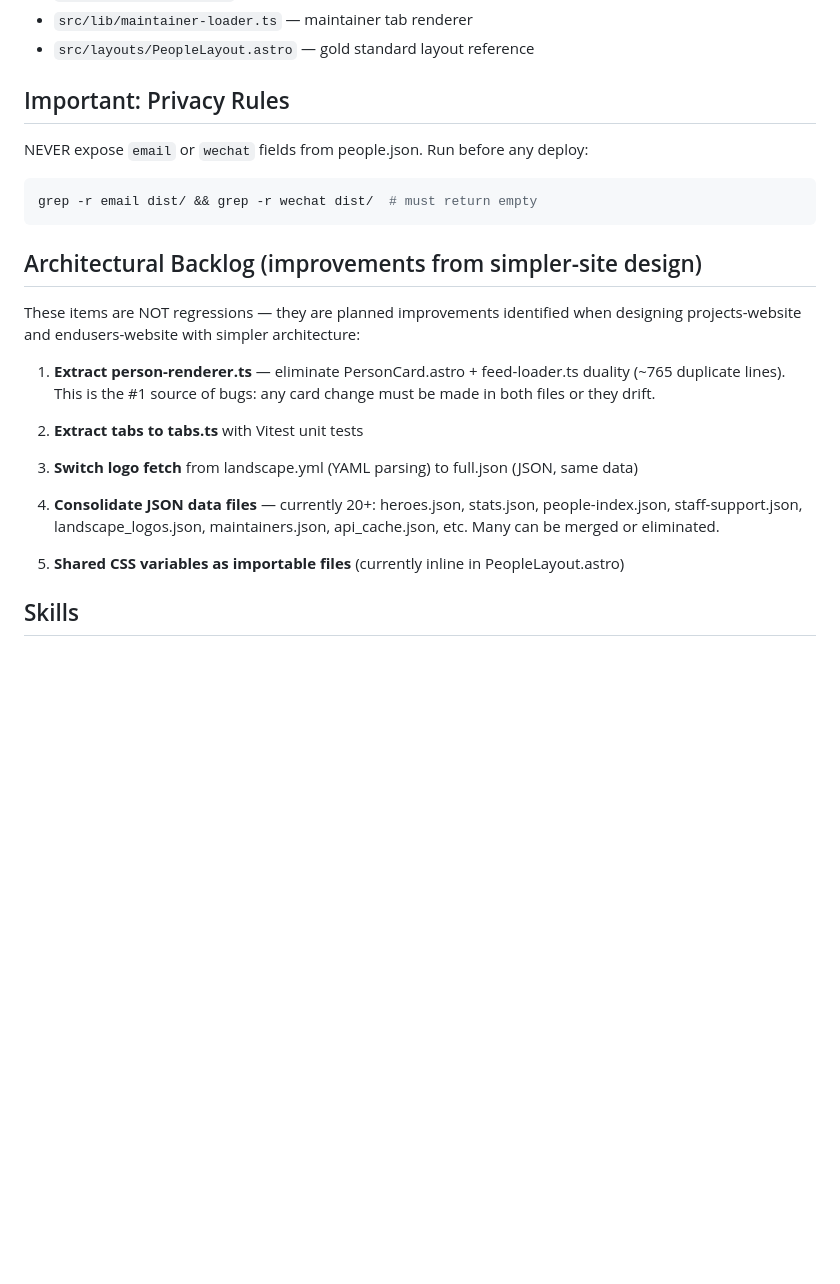
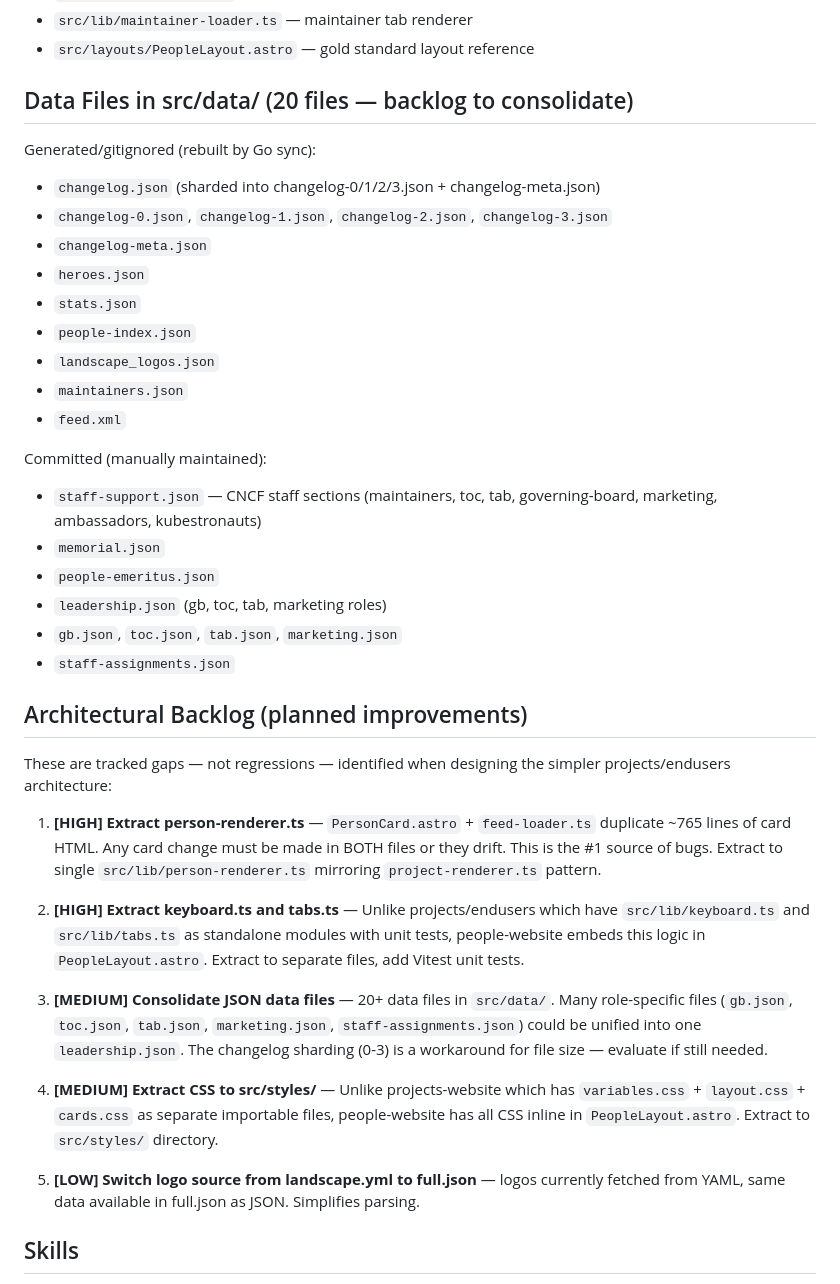
Before and after one commit to castrojo/people-website, a Markdown page: AGENTS.md, the part around the change. Rendered like a GitHub page; blank space fills up the shorter version.

Commit message:
docs: update AGENTS.md with data file inventory and backlog
Add complete list of all 20 src/data/ files (generated vs committed).
Update backlog with HIGH/MEDIUM/LOW priorities.
PersonCard.astro + feed-loader.ts duality flagged as #1 bug source.

Assisted-by: Claude Sonnet 4.6 via GitHub Copilot
Co-authored-by: Copilot <223556219+Copilot@users.noreply.github.com>

````diff
--- a/AGENTS.md
+++ b/AGENTS.md
@@ -51,31 +51,40 @@ Key files:
 - `src/lib/maintainer-loader.ts` — maintainer tab renderer
 - `src/layouts/PeopleLayout.astro` — gold standard layout reference
 
-## Important: Privacy Rules
+## Data Files in src/data/ (20 files — backlog to consolidate)
 
-NEVER expose `email` or `wechat` fields from people.json. Run before any deploy:
-```bash
-grep -r email dist/ && grep -r wechat dist/  # must return empty
-```
+Generated/gitignored (rebuilt by Go sync):
+- `changelog.json` (sharded into changelog-0/1/2/3.json + changelog-meta.json)
+- `changelog-0.json`, `changelog-1.json`, `changelog-2.json`, `changelog-3.json`
+- `changelog-meta.json`
+- `heroes.json`
+- `stats.json`
+- `people-index.json`
+- `landscape_logos.json`
+- `maintainers.json`
+- `feed.xml`
 
-## Architectural Backlog (improvements from simpler-site design)
+Committed (manually maintained):
+- `staff-support.json` — CNCF staff sections (maintainers, toc, tab, governing-board, marketing, ambassadors, kubestronauts)
+- `memorial.json`
+- `people-emeritus.json`
+- `leadership.json` (gb, toc, tab, marketing roles)
+- `gb.json`, `toc.json`, `tab.json`, `marketing.json`
+- `staff-assignments.json`
 
-These items are NOT regressions — they are planned improvements identified when
-designing projects-website and endusers-website with simpler architecture:
+## Architectural Backlog (planned improvements)
 
-1. **Extract person-renderer.ts** — eliminate PersonCard.astro + feed-loader.ts duality
-   (~765 duplicate lines). This is the #1 source of bugs: any card change must be
-   made in both files or they drift.
+These are tracked gaps — not regressions — identified when designing the simpler projects/endusers architecture:
 
-2. **Extract tabs to tabs.ts** with Vitest unit tests
+1. **[HIGH] Extract person-renderer.ts** — `PersonCard.astro` + `feed-loader.ts` duplicate ~765 lines of card HTML. Any card change must be made in BOTH files or they drift. This is the #1 source of bugs. Extract to single `src/lib/person-renderer.ts` mirroring `project-renderer.ts` pattern.
 
-3. **Switch logo fetch** from landscape.yml (YAML parsing) to full.json (JSON, same data)
+2. **[HIGH] Extract keyboard.ts and tabs.ts** — Unlike projects/endusers which have `src/lib/keyboard.ts` and `src/lib/tabs.ts` as standalone modules with unit tests, people-website embeds this logic in `PeopleLayout.astro`. Extract to separate files, add Vitest unit tests.
 
-4. **Consolidate JSON data files** — currently 20+:
-   heroes.json, stats.json, people-index.json, staff-support.json, landscape_logos.json,
-   maintainers.json, api_cache.json, etc. Many can be merged or eliminated.
+3. **[MEDIUM] Consolidate JSON data files** — 20+ data files in `src/data/`. Many role-specific files (`gb.json`, `toc.json`, `tab.json`, `marketing.json`, `staff-assignments.json`) could be unified into one `leadership.json`. The changelog sharding (0-3) is a workaround for file size — evaluate if still needed.
 
-5. **Shared CSS variables as importable files** (currently inline in PeopleLayout.astro)
+4. **[MEDIUM] Extract CSS to src/styles/** — Unlike projects-website which has `variables.css` + `layout.css` + `cards.css` as separate importable files, people-website has all CSS inline in `PeopleLayout.astro`. Extract to `src/styles/` directory.
+
+5. **[LOW] Switch logo source from landscape.yml to full.json** — logos currently fetched from YAML, same data available in full.json as JSON. Simplifies parsing.
 
 ## Skills
 
````
